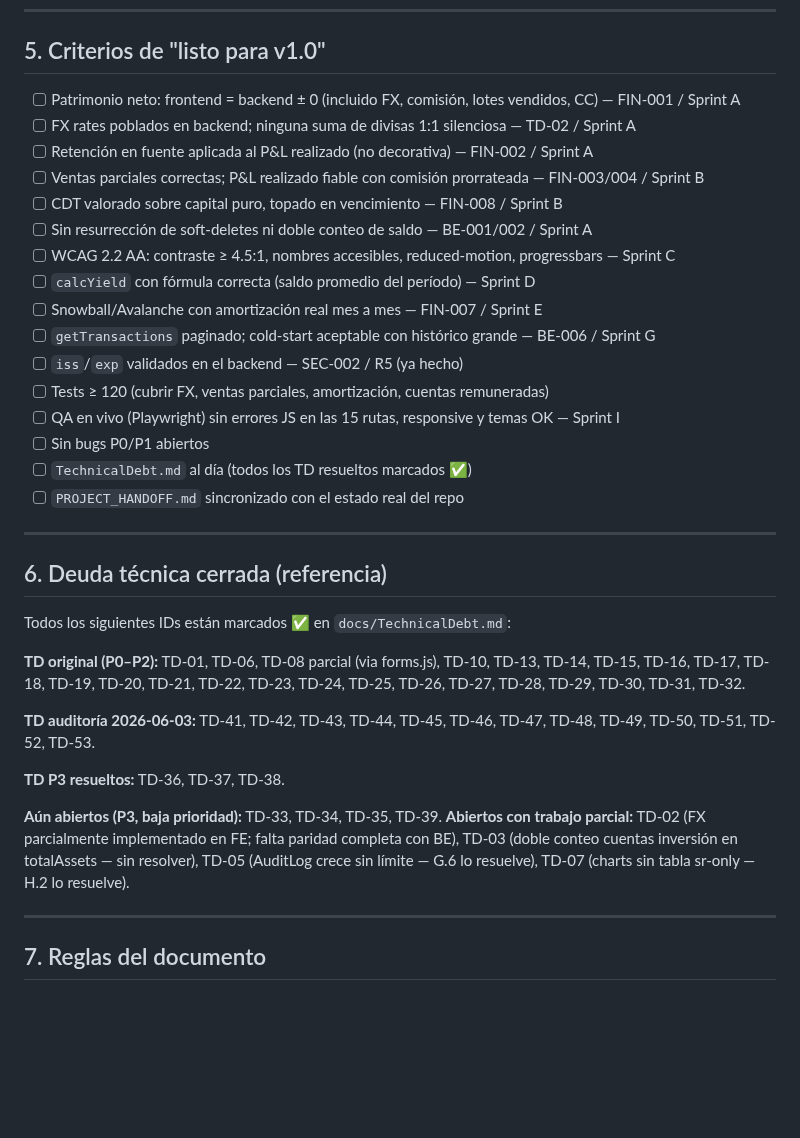
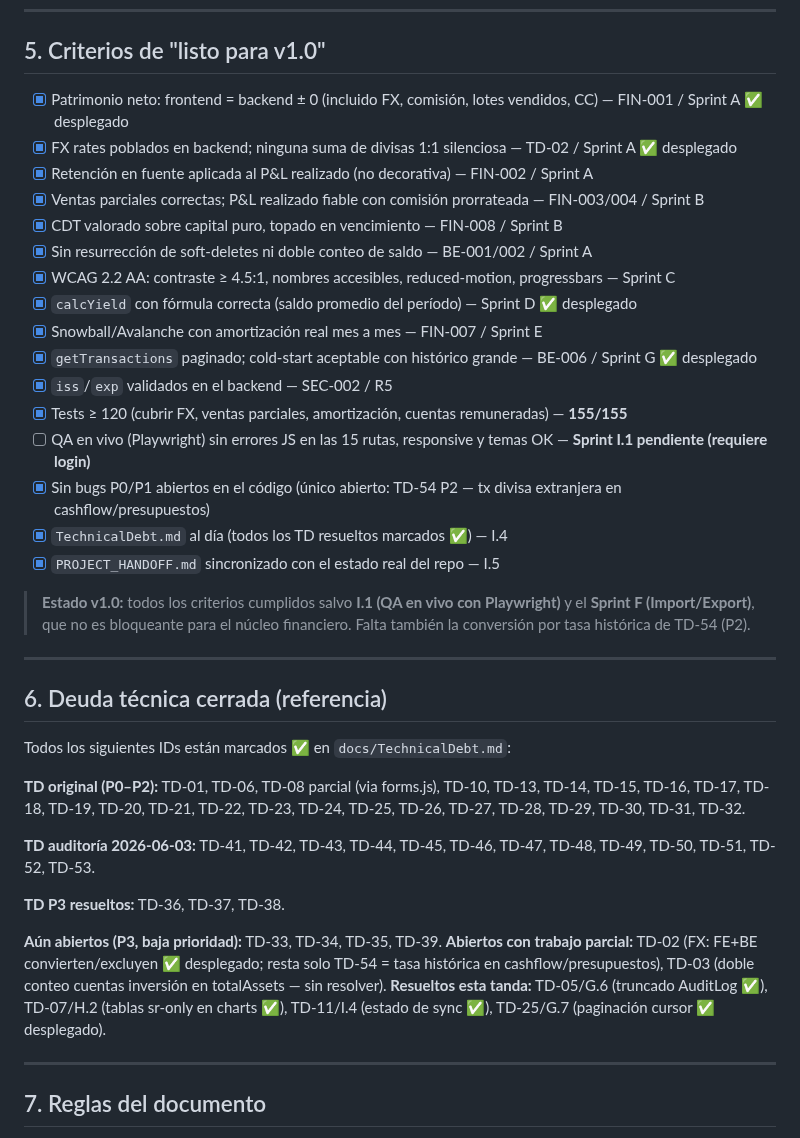
Before and after one commit to alejandror1367/FinanceOS, a Markdown page: docs/Roadmap-Maestro.md, the part around one of its changes. GitHub-like rendering; blank space fills up the shorter version.

```diff
--- a/docs/Roadmap-Maestro.md
+++ b/docs/Roadmap-Maestro.md
@@ -353,22 +347,24 @@ Ver §5.
 
 ## 5. Criterios de "listo para v1.0"
 
-- [ ] Patrimonio neto: frontend = backend ± 0 (incluido FX, comisión, lotes vendidos, CC) — FIN-001 / Sprint A
-- [ ] FX rates poblados en backend; ninguna suma de divisas 1:1 silenciosa — TD-02 / Sprint A
-- [ ] Retención en fuente aplicada al P&L realizado (no decorativa) — FIN-002 / Sprint A
-- [ ] Ventas parciales correctas; P&L realizado fiable con comisión prorrateada — FIN-003/004 / Sprint B
-- [ ] CDT valorado sobre capital puro, topado en vencimiento — FIN-008 / Sprint B
-- [ ] Sin resurrección de soft-deletes ni doble conteo de saldo — BE-001/002 / Sprint A
-- [ ] WCAG 2.2 AA: contraste ≥ 4.5:1, nombres accesibles, reduced-motion, progressbars — Sprint C
-- [ ] `calcYield` con fórmula correcta (saldo promedio del período) — Sprint D
-- [ ] Snowball/Avalanche con amortización real mes a mes — FIN-007 / Sprint E
-- [ ] `getTransactions` paginado; cold-start aceptable con histórico grande — BE-006 / Sprint G
-- [ ] `iss`/`exp` validados en el backend — SEC-002 / R5 (ya hecho)
-- [ ] Tests ≥ 120 (cubrir FX, ventas parciales, amortización, cuentas remuneradas)
-- [ ] QA en vivo (Playwright) sin errores JS en las 15 rutas, responsive y temas OK — Sprint I
-- [ ] Sin bugs P0/P1 abiertos
-- [ ] `TechnicalDebt.md` al día (todos los TD resueltos marcados ✅)
-- [ ] `PROJECT_HANDOFF.md` sincronizado con el estado real del repo
+- [x] Patrimonio neto: frontend = backend ± 0 (incluido FX, comisión, lotes vendidos, CC) — FIN-001 / Sprint A ✅ desplegado
+- [x] FX rates poblados en backend; ninguna suma de divisas 1:1 silenciosa — TD-02 / Sprint A ✅ desplegado
+- [x] Retención en fuente aplicada al P&L realizado (no decorativa) — FIN-002 / Sprint A
+- [x] Ventas parciales correctas; P&L realizado fiable con comisión prorrateada — FIN-003/004 / Sprint B
+- [x] CDT valorado sobre capital puro, topado en vencimiento — FIN-008 / Sprint B
+- [x] Sin resurrección de soft-deletes ni doble conteo de saldo — BE-001/002 / Sprint A
+- [x] WCAG 2.2 AA: contraste ≥ 4.5:1, nombres accesibles, reduced-motion, progressbars — Sprint C
+- [x] `calcYield` con fórmula correcta (saldo promedio del período) — Sprint D ✅ desplegado
+- [x] Snowball/Avalanche con amortización real mes a mes — FIN-007 / Sprint E
+- [x] `getTransactions` paginado; cold-start aceptable con histórico grande — BE-006 / Sprint G ✅ desplegado
+- [x] `iss`/`exp` validados en el backend — SEC-002 / R5
+- [x] Tests ≥ 120 (cubrir FX, ventas parciales, amortización, cuentas remuneradas) — **155/155**
+- [ ] QA en vivo (Playwright) sin errores JS en las 15 rutas, responsive y temas OK — **Sprint I.1 pendiente (requiere login)**
+- [x] Sin bugs P0/P1 abiertos en el código (único abierto: TD-54 P2 — tx divisa extranjera en cashflow/presupuestos)
+- [x] `TechnicalDebt.md` al día (todos los TD resueltos marcados ✅) — I.4
+- [x] `PROJECT_HANDOFF.md` sincronizado con el estado real del repo — I.5
+
+> **Estado v1.0:** todos los criterios cumplidos salvo **I.1 (QA en vivo con Playwright)** y el **Sprint F (Import/Export)**, que no es bloqueante para el núcleo financiero. Falta también la conversión por tasa histórica de TD-54 (P2).
 
 ---
 
@@ -383,7 +379,7 @@ Todos los siguientes IDs están marcados ✅ en `docs/TechnicalDebt.md`:
 **TD P3 resueltos:** TD-36, TD-37, TD-38.
 
 **Aún abiertos (P3, baja prioridad):** TD-33, TD-34, TD-35, TD-39.
-**Abiertos con trabajo parcial:** TD-02 (FX parcialmente implementado en FE; falta paridad completa con BE), TD-03 (doble conteo cuentas inversión en totalAssets — sin resolver), TD-05 (AuditLog crece sin límite — G.6 lo resuelve), TD-07 (charts sin tabla sr-only — H.2 lo resuelve).
+**Abiertos con trabajo parcial:** TD-02 (FX: FE+BE convierten/excluyen ✅ desplegado; resta solo TD-54 = tasa histórica en cashflow/presupuestos), TD-03 (doble conteo cuentas inversión en totalAssets — sin resolver). **Resueltos esta tanda:** TD-05/G.6 (truncado AuditLog ✅), TD-07/H.2 (tablas sr-only en charts ✅), TD-11/I.4 (estado de sync ✅), TD-25/G.7 (paginación cursor ✅ desplegado).
 
 ---
 
```
Also changed, not shown: other parts of docs/Roadmap-Maestro.md (+9 -15 lines), PROJECT_HANDOFF.md (+5 -4 lines), docs/TechnicalDebt.md (+2 -2 lines).
